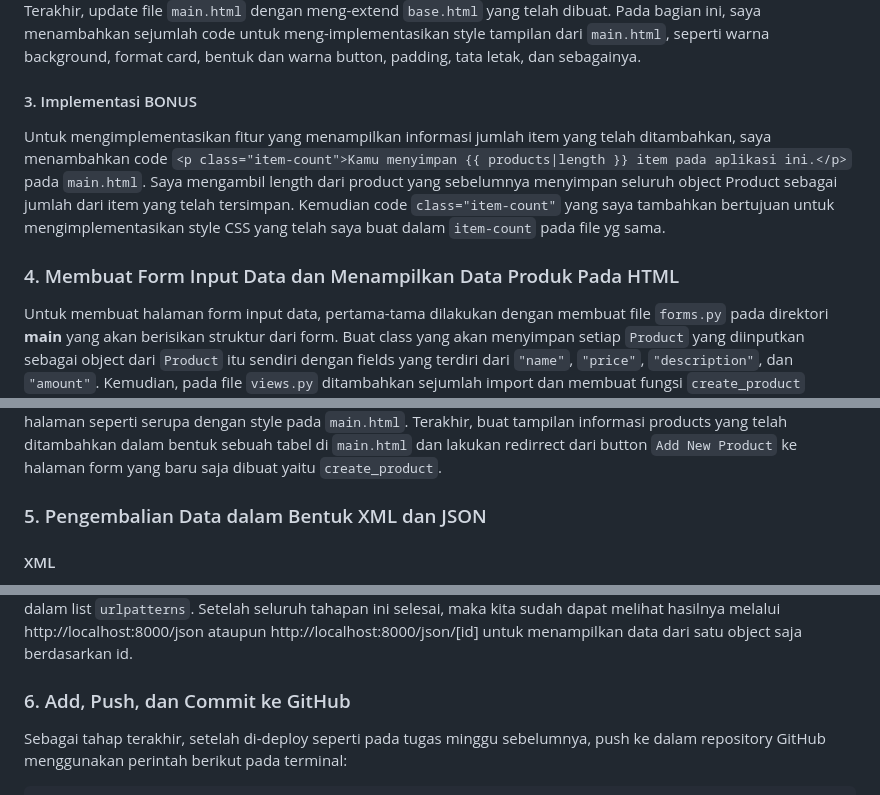
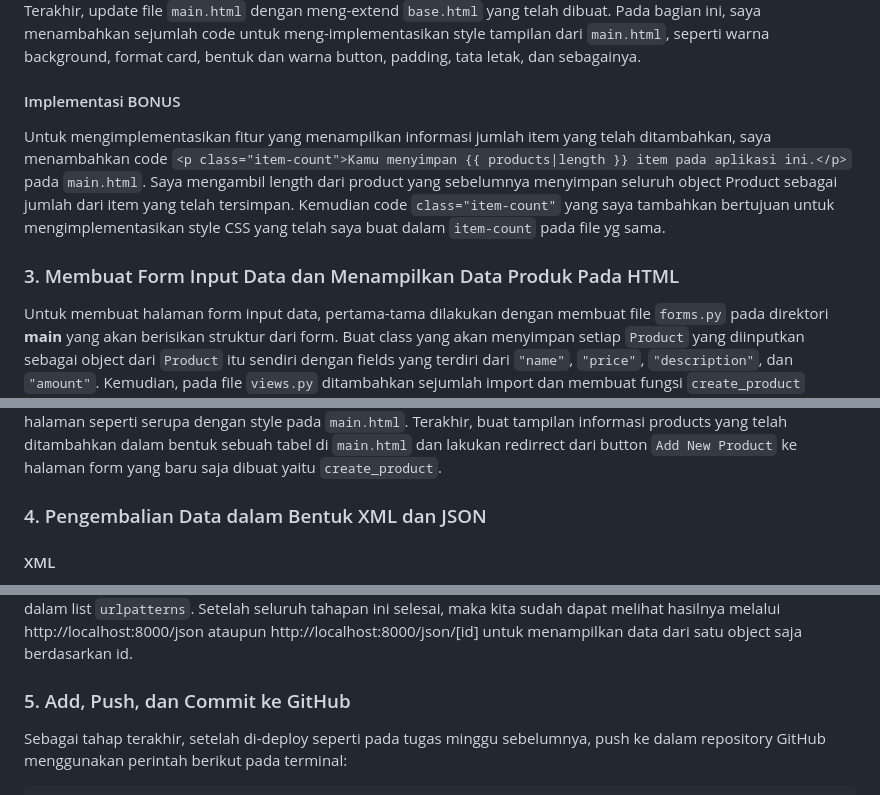
Before and after one commit to shfiradifa/tugas-2, a Markdown page: README.md, 3 parts joined by grey strips. Rendered like a GitHub page.

````diff
--- a/README.md
+++ b/README.md
@@ -110,23 +110,23 @@ Untuk menyesuaikan konvensi yang ada, dilakukan pengubahan routing dari `main/`
 
 Skeleton ini berfungsi sebagai kerangka views yang akan menjadikan kerangka dari situs web yang akan dibuat nantinya menjadi konsisten dan minim kemungkinan terjadinya redudansi. Implementasi ini dilakukan sebelum kita membuat form registrasi. Caranya adalah dengan membuat `base.html` dalam folder **templates** yang diletakan pada root folder. Kemudian meng-update isi dari `'DIRS'` pada file `settings.py` menjadi `[BASE_DIR / 'templates']`. Terakhir, update file `main.html` dengan meng-extend `base.html` yang telah dibuat. Pada bagian ini, saya menambahkan sejumlah code untuk meng-implementasikan style tampilan dari `main.html`, seperti warna background, format card, bentuk dan warna button, padding, tata letak, dan sebagainya.
 
-#### 3. Implementasi BONUS
+#### Implementasi BONUS
 Untuk mengimplementasikan fitur yang menampilkan informasi jumlah item yang telah ditambahkan, saya menambahkan code `<p class="item-count">Kamu menyimpan {{ products|length }} item pada aplikasi ini.</p>` pada `main.html`. Saya mengambil length dari product yang sebelumnya menyimpan seluruh object Product sebagai jumlah dari item yang telah tersimpan. Kemudian code `class="item-count"` yang saya tambahkan bertujuan untuk mengimplementasikan style CSS yang telah saya buat dalam `item-count` pada file yg sama.
 
-### 4. Membuat Form Input Data dan Menampilkan Data Produk Pada HTML
+### 3. Membuat Form Input Data dan Menampilkan Data Produk Pada HTML
 
 Untuk membuat halaman form input data, pertama-tama dilakukan dengan membuat file `forms.py` pada direktori **main** yang akan berisikan struktur dari form. Buat class yang akan menyimpan setiap `Product` yang diinputkan sebagai object dari `Product` itu sendiri dengan fields yang terdiri dari `"name"`, `"price"`, `"description"`, dan `"amount"`.
 Kemudian, pada file `views.py` ditambahkan sejumlah import dan membuat fungsi `create_product` dengan parameter `request` dan fungsi `show_main`. Fungsi `create_product` digunakan untuk menyimpan input data form setelah divalidasi. Kemudian dikembalikan ke halaman `main`. Fungsi `show_main` akan menyimpan variable `name`, `class`, dan seluruh object `Product` dalam database kemudian di-render ke `main.html`. Setelah kedua file dibuat, di-import ke dalam file `urls.py` yang berada pada folder **main** dan ditambahkan path `path('create-product', create_product, name='create_product'),` dalam list `urlpatterns`.
 Selanjutnya, untuk implementasikan pembuatan tampilan halaman create-product dalam file `create_product.html` yang diletakkan pada folder **templates** dalam folder **main**. Dalam file tersebut, fields form yang sebelumnya telah dibuat, ditampilakan dalam bentuk table dengan perintah `{{ form.as_table }}`. Kemudian saya membuat beberapa code untuk mengatur style tampilan halaman seperti serupa dengan style pada `main.html`. Terakhir, buat tampilan informasi products yang telah ditambahkan dalam bentuk sebuah tabel di `main.html` dan lakukan redirrect dari button `Add New Product` ke halaman form yang baru saja dibuat yaitu `create_product`.
 
-### 5. Pengembalian Data dalam Bentuk XML dan JSON
+### 4. Pengembalian Data dalam Bentuk XML dan JSON
 #### XML
 Untuk menampilkan data dalam format XML, buat sebuah fungsi dalam file `views.py` pada folder **main**, yang dalam penugasan ini diberi nama `show_xml`. fungsi ini akan menerima parameter `request` dan menyimpan seluruh data object Product dalam sebuah variable yang kemudian ditranslate menjadi format XML emnggunakan `serializers` untuk di-return dalam bentuk `HttpResponse`. Agar fungsi dapat berjalan, perlu ditambahkan import `serializers` dan `HttpResponse` dari modul django. Kemudian, untuk menampilkan data berdasarkan id, buat sebuah fungsi bernama `show_xml_by_id` yang berfungsi sama dengan fungsi sebelumnya namun dengan tambahan parameter `id`. Setelah itu, import kedua fungsi tersebut dalam file `urls.py` pada folder **main** dan tambahkan path `path('xml/', show_xml, name='show_xml'),` dan `path('xml/<int:id>/', show_xml_by_id, name='show_xml_by_id')` ke dalam list `urlpatterns`. Sampai step ini, kita sudah dapat melihat data dalam bentuk XML melalui http://localhost:8000/xml ataupun http://localhost:8000/xml/[id] untuk menampilkan hasilnya.
 
 #### JSON
 Untuk menampilkan data dalam format XML, hanya perlu melakukan langkah yang sama dengan XML dan disesuaikan dengan JSON seperti prnamaan fungsinya menjadi `show_json` dan `show_json_by_id`. Kemudian menambahkan import kedua fungsi tersebut pada file `urls.py` dalam folder **main** dan tambahkan pula path `path('json/', show_json, name='show_json'),` dan `path('json/<int:id>/', show_json_by_id, name='show_json_by_id'),` ke dalam list `urlpatterns`. Setelah seluruh tahapan ini selesai, maka kita sudah dapat melihat hasilnya melalui http://localhost:8000/json ataupun http://localhost:8000/json/[id] untuk menampilkan data dari satu object saja berdasarkan id.
 
-### 6. Add, Push, dan Commit ke GitHub
+### 5. Add, Push, dan Commit ke GitHub
 
 Sebagai tahap terakhir, setelah di-deploy seperti pada tugas minggu sebelumnya, push ke dalam repository GitHub menggunakan perintah berikut pada terminal:
 ```bash
````
